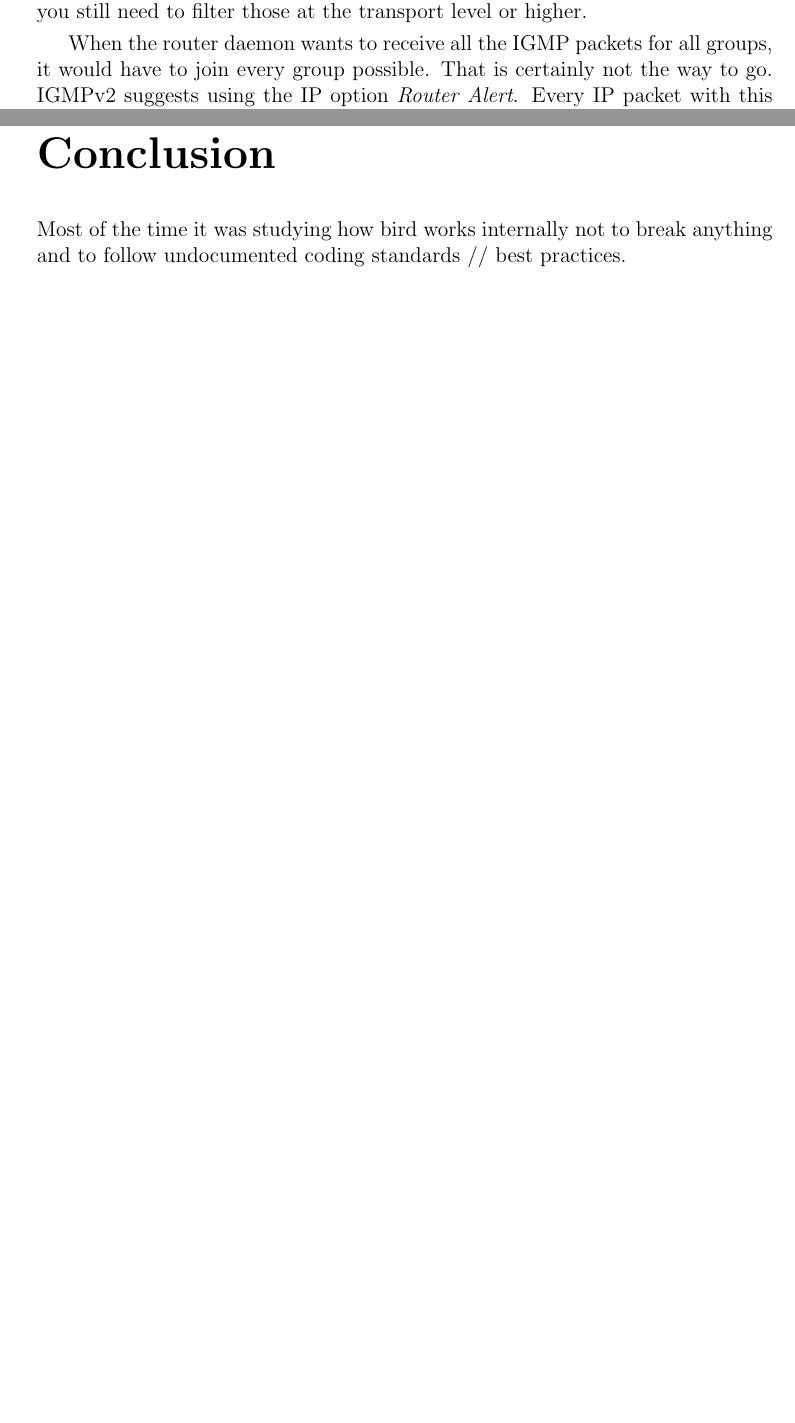
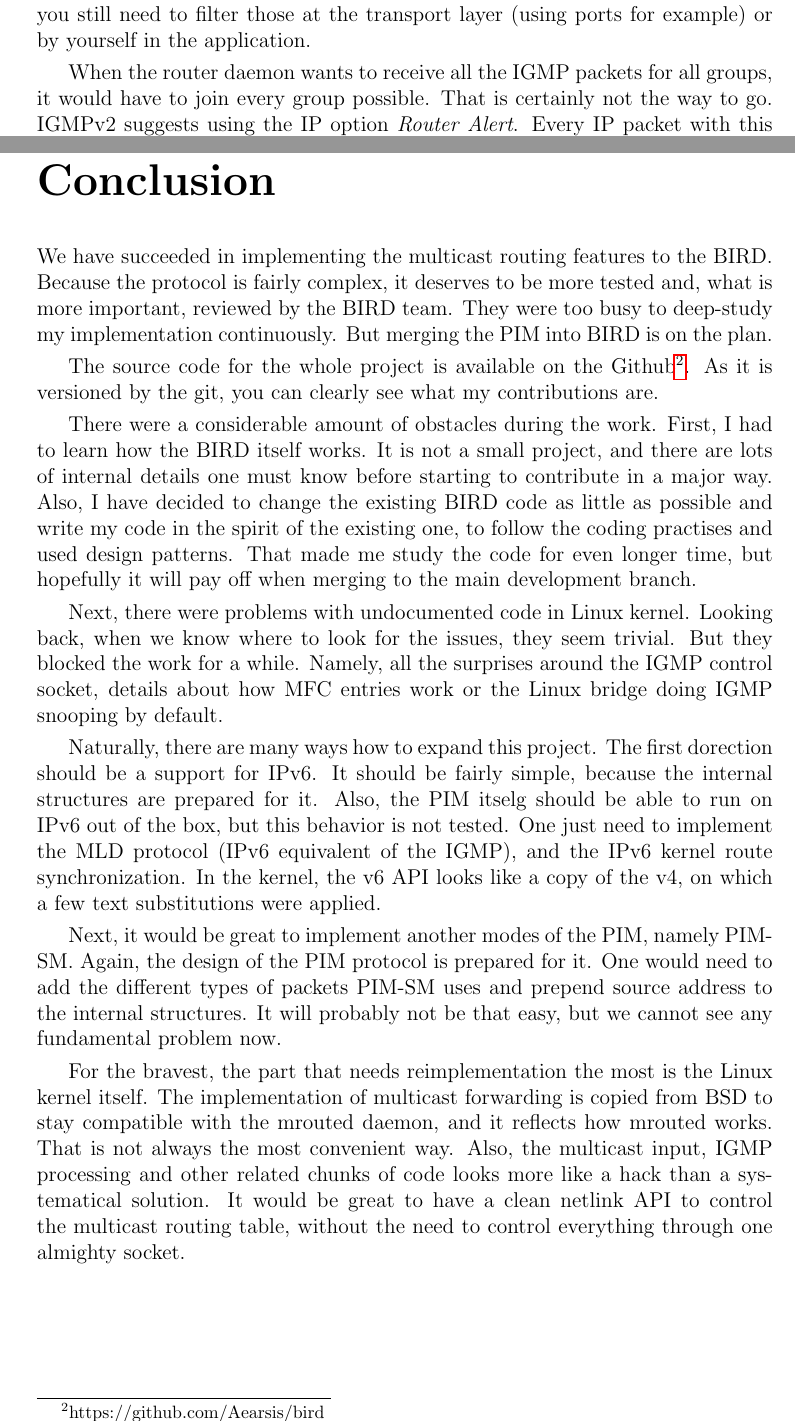
Before and after one commit to Aearsis/multicast-routing, a LaTeX thesis (thesis.tex, which reads epilog.tex): two parts of pages 11 and 40 of 43, joined at a grey line, cut so that both start at the same text, the shorter picture padded with empty space. Compiled offline with pdfLaTeX.

Commit message:
Conclusion and text finishing

```diff
--- a/epilog.tex
+++ b/epilog.tex
@@ -1,5 +1,48 @@
 \chapter*{Conclusion}
 \addcontentsline{toc}{chapter}{Conclusion}
 
-Most of the time it was studying how bird works internally not to break
-anything and to follow undocumented coding standards // best practices.
+We have succeeded in implementing the multicast routing features to the BIRD.
+Because the protocol is fairly complex, it deserves to be more tested and, what
+is more important, reviewed by the BIRD team. They were too busy to deep-study
+my implementation continuously. But merging the PIM into BIRD is on the plan.
+
+The source code for the whole project is available on the
+Github\footnote{https://github.com/Aearsis/bird}. As it is versioned by the
+git, you can clearly see what my contributions are.
+
+There were a considerable amount of obstacles during the work. First, I had to
+learn how the BIRD itself works. It is not a small project, and there are lots
+of internal details one must know before starting to contribute in a major way.
+Also, I have decided to change the existing BIRD code as little as possible and
+write my code in the spirit of the existing one, to follow the coding practises
+and used design patterns. That made me study the code for even longer time, but
+hopefully it will pay off when merging to the main development branch.
+
+Next, there were problems with undocumented code in Linux kernel. Looking back,
+when we know where to look for the issues, they seem trivial. But they blocked
+the work for a while. Namely, all the surprises around the IGMP control socket,
+details about how MFC entries work or the Linux bridge doing IGMP snooping by
+default.
+
+Naturally, there are many ways how to expand this project. The first dorection
+should be a support for IPv6. It should be fairly simple, because the internal
+structures are prepared for it. Also, the PIM itselg should be able to run on
+IPv6 out of the box, but this behavior is not tested. One just need to
+implement the MLD protocol (IPv6 equivalent of the IGMP), and the IPv6 kernel
+route synchronization. In the kernel, the v6 API looks like a copy of the v4,
+on which a few text substitutions were applied.
+
+Next, it would be great to implement another modes of the PIM, namely PIM-SM.
+Again, the design of the PIM protocol is prepared for it. One would need to
+add the different types of packets PIM-SM uses and prepend source address to
+the internal structures. It will probably not be that easy, but we cannot see
+any fundamental problem now.
+
+For the bravest, the part that needs reimplementation the most is the Linux
+kernel itself. The implementation of multicast forwarding is copied from BSD to
+stay compatible with the mrouted daemon, and it reflects how mrouted works.
+That is not always the most convenient way. Also, the multicast input, IGMP
+processing and other related chunks of code looks more like a hack than
+a systematical solution. It would be great to have a clean netlink API to
+control the multicast routing table, without the need to control everything
+through one almighty socket.
```
Also changed, not shown: chap01.tex (+5 -3 lines), chap02.tex (+2 -2 lines), chap03.tex (+2 -5 lines), chap04.tex (+7 -0 lines), chap05.tex (+8 -0 lines), chap06.tex (+7 -2 lines), 2 other files.
